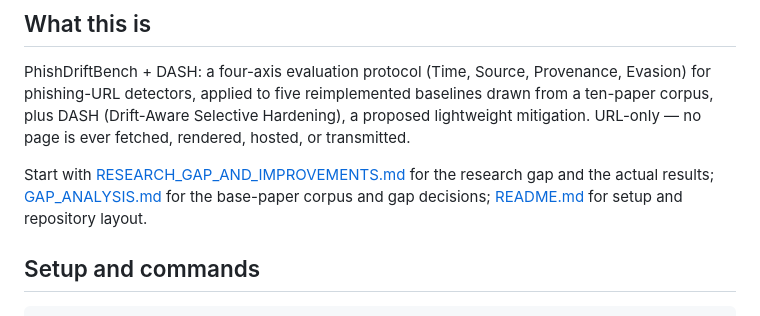
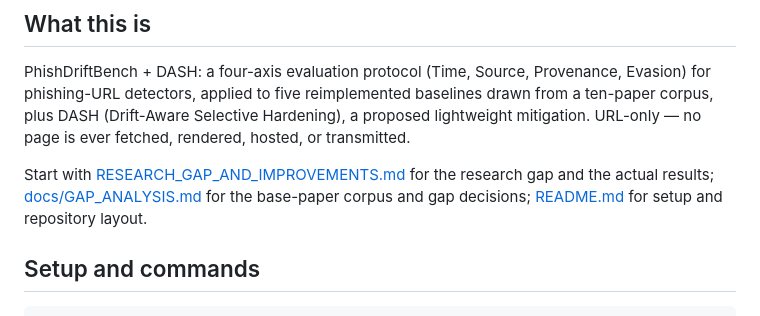
Before and after one commit to rajeswari-30/phishdriftbench, a Markdown page: CLAUDE.md, the part around the change. Drawn GitHub-style.

```diff
--- a/CLAUDE.md
+++ b/CLAUDE.md
@@ -10,7 +10,7 @@ plus DASH (Drift-Aware Selective Hardening), a proposed lightweight mitigation.
 page is ever fetched, rendered, hosted, or transmitted.
 
 Start with [RESEARCH_GAP_AND_IMPROVEMENTS.md](RESEARCH_GAP_AND_IMPROVEMENTS.md) for the research
-gap and the actual results; [GAP_ANALYSIS.md](GAP_ANALYSIS.md) for the base-paper corpus and gap
+gap and the actual results; [docs/GAP_ANALYSIS.md](docs/GAP_ANALYSIS.md) for the base-paper corpus and gap
 decisions; [README.md](README.md) for setup and repository layout.
 
 ## Setup and commands
```
Also changed, not shown: README.md (+7 -1 lines), docs/GAP_ANALYSIS.md (renamed from GAP_ANALYSIS.md).
